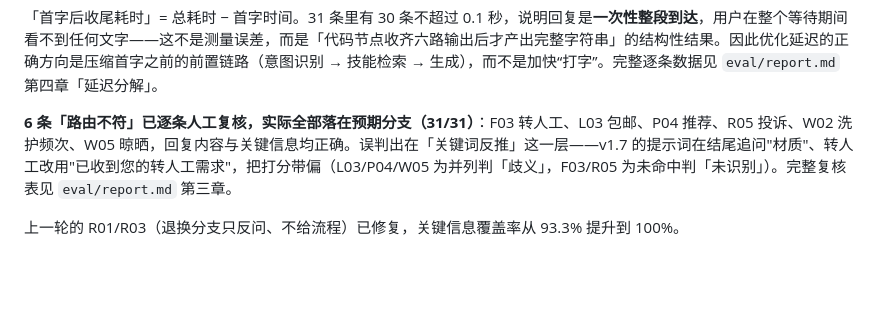
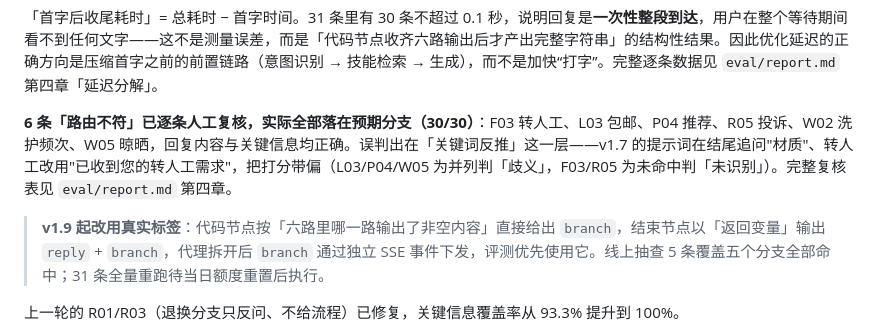
Before and after one commit to sochikurimareki68-gif/ecommerce-ai-customer-service, a Markdown page: README.md, the part around the change. Rendered like a GitHub page; blank space fills up the shorter version.

Commit message:
docs: 记录 v1.9 真实标签上线与线上抽查结果

```diff
--- a/README.md
+++ b/README.md
@@ -240,7 +240,9 @@ python3 -m unittest discover -s tests -t . -v
 
 「首字后收尾耗时」= 总耗时 − 首字时间。31 条里有 30 条不超过 0.1 秒，说明回复是**一次性整段到达**，用户在整个等待期间看不到任何文字——这不是测量误差，而是「代码节点收齐六路输出后才产出完整字符串」的结构性结果。因此优化延迟的正确方向是压缩首字之前的前置链路（意图识别 → 技能检索 → 生成），而不是加快“打字”。完整逐条数据见 `eval/report.md` 第四章「延迟分解」。
 
-**6 条「路由不符」已逐条人工复核，实际全部落在预期分支（31/31）**：F03 转人工、L03 包邮、P04 推荐、R05 投诉、W02 洗护频次、W05 晾晒，回复内容与关键信息均正确。误判出在「关键词反推」这一层——v1.7 的提示词在结尾追问"材质"、转人工改用"已收到您的转人工需求"，把打分带偏（L03/P04/W05 为并列判「歧义」，F03/R05 为未命中判「未识别」）。完整复核表见 `eval/report.md` 第三章。
+**6 条「路由不符」已逐条人工复核，实际全部落在预期分支（30/30）**：F03 转人工、L03 包邮、P04 推荐、R05 投诉、W02 洗护频次、W05 晾晒，回复内容与关键信息均正确。误判出在「关键词反推」这一层——v1.7 的提示词在结尾追问"材质"、转人工改用"已收到您的转人工需求"，把打分带偏（L03/P04/W05 为并列判「歧义」，F03/R05 为未命中判「未识别」）。完整复核表见 `eval/report.md` 第四章。
+
+> **v1.9 起改用真实标签**：代码节点按「六路里哪一路输出了非空内容」直接给出 `branch`，结束节点以「返回变量」输出 `reply` + `branch`，代理拆开后 `branch` 通过独立 SSE 事件下发，评测优先使用它。线上抽查 5 条覆盖五个分支全部命中；31 条全量重跑待当日额度重置后执行。
 
 上一轮的 R01/R03（退换分支只反问、不给流程）已修复，关键信息覆盖率从 93.3% 提升到 100%。
 
```
